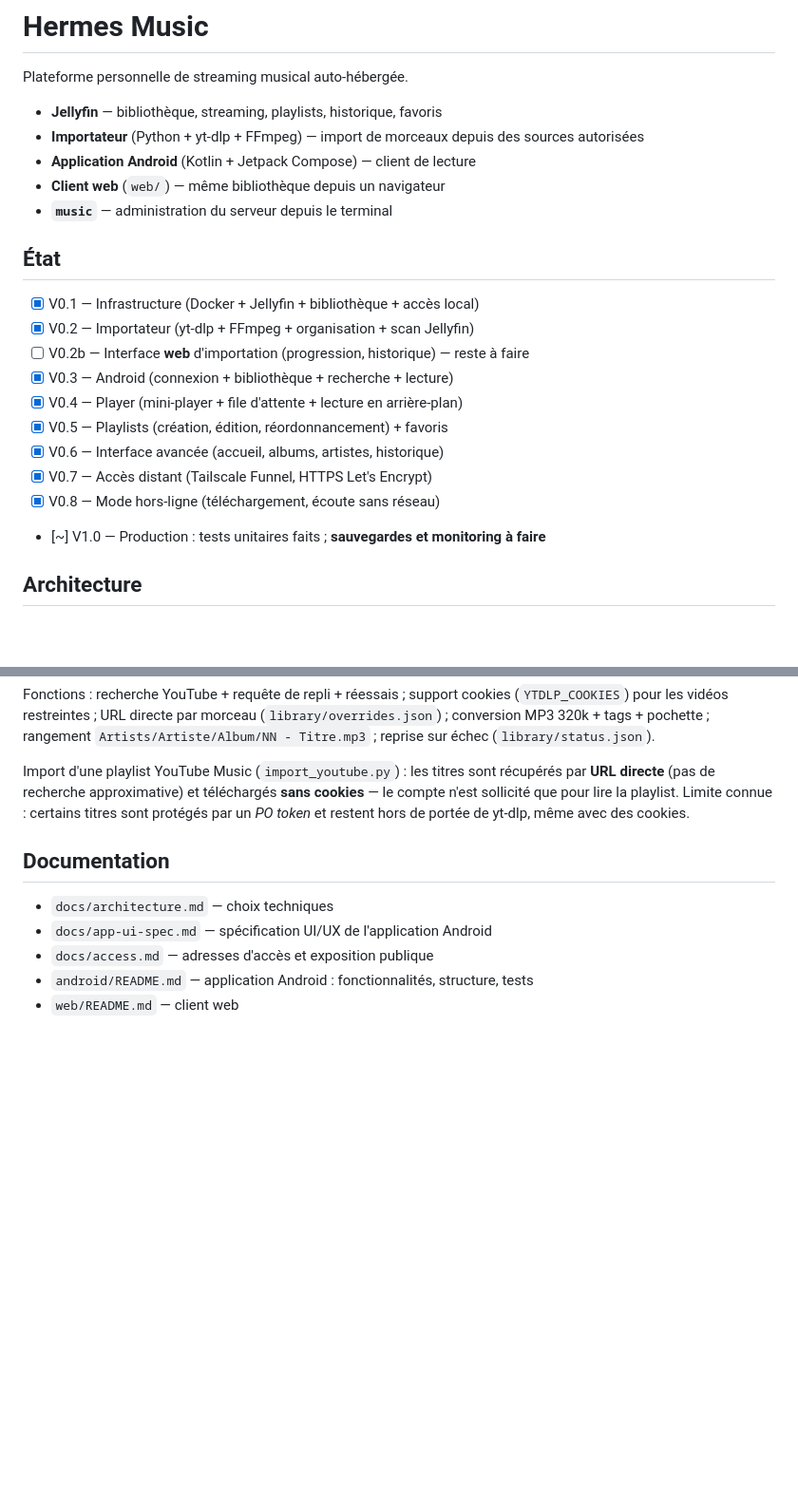
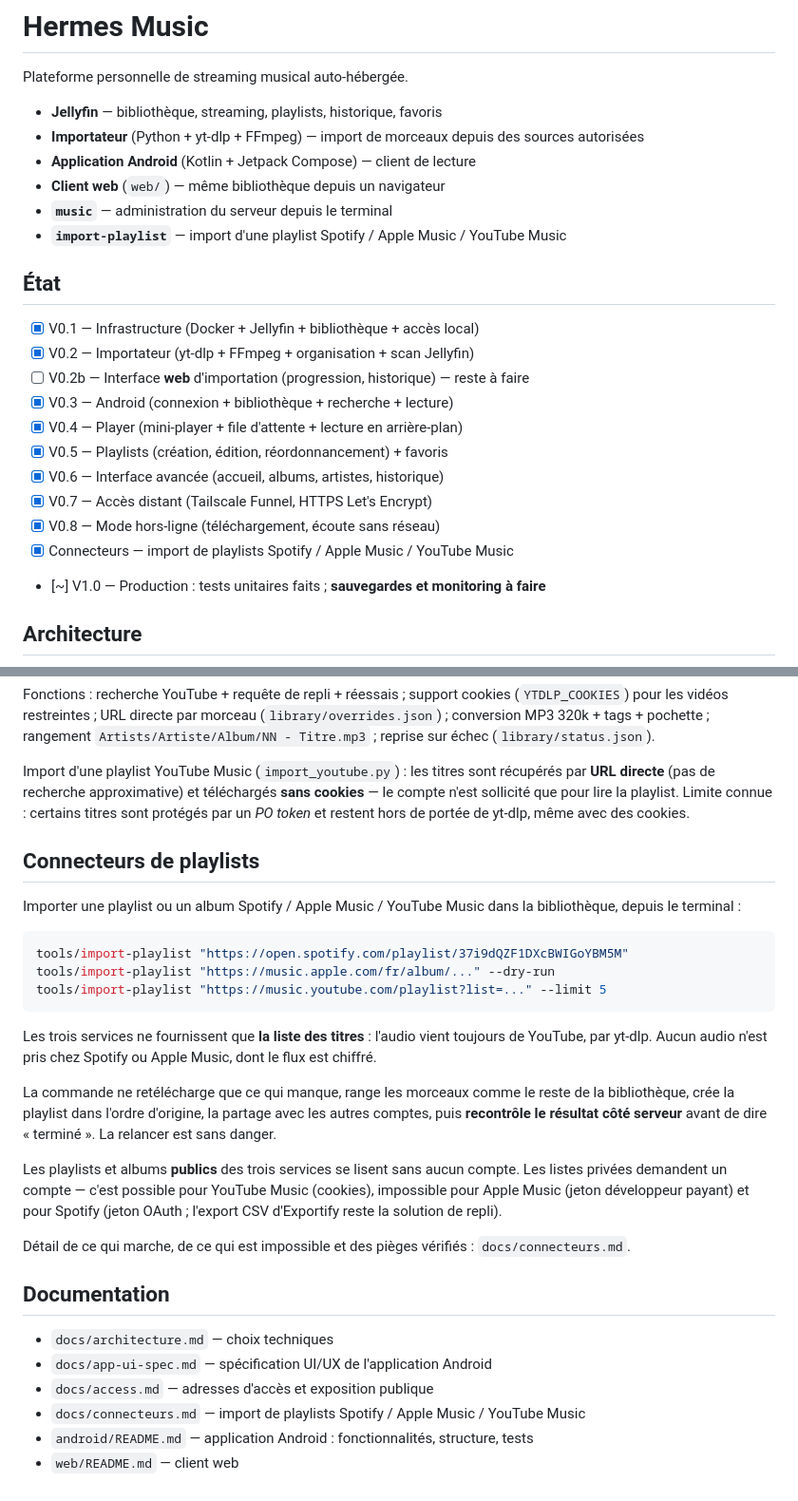
Before and after one commit to Random1008/music-app, a Markdown page: README.md, 2 parts joined by grey strips. Shown at 95% size. Rendered like a GitHub page; blank space fills up the shorter version.

````diff
--- a/README.md
+++ b/README.md
@@ -7,6 +7,7 @@ Plateforme personnelle de streaming musical auto-hébergée.
 - **Application Android** (Kotlin + Jetpack Compose) — client de lecture
 - **Client web** (`web/`) — même bibliothèque depuis un navigateur
 - **`music`** — administration du serveur depuis le terminal
+- **`import-playlist`** — import d'une playlist Spotify / Apple Music / YouTube Music
 
 ## État
 
@@ -19,6 +20,7 @@ Plateforme personnelle de streaming musical auto-hébergée.
 - [x] V0.6 — Interface avancée (accueil, albums, artistes, historique)
 - [x] V0.7 — Accès distant (Tailscale Funnel, HTTPS Let's Encrypt)
 - [x] V0.8 — Mode hors-ligne (téléchargement, écoute sans réseau)
+- [x] Connecteurs — import de playlists Spotify / Apple Music / YouTube Music
 - [~] V1.0 — Production : tests unitaires faits ; **sauvegardes et monitoring à faire**
 
 ## Architecture
@@ -108,10 +110,39 @@ récupérés par **URL directe** (pas de recherche approximative) et télécharg
 connue : certains titres sont protégés par un *PO token* et restent hors de
 portée de yt-dlp, même avec des cookies.
 
+## Connecteurs de playlists
+
+Importer une playlist ou un album Spotify / Apple Music / YouTube Music dans la
+bibliothèque, depuis le terminal :
+
+```bash
+tools/import-playlist "https://open.spotify.com/playlist/37i9dQZF1DXcBWIGoYBM5M"
+tools/import-playlist "https://music.apple.com/fr/album/..." --dry-run
+tools/import-playlist "https://music.youtube.com/playlist?list=..." --limit 5
+```
+
+Les trois services ne fournissent que **la liste des titres** : l'audio vient
+toujours de YouTube, par yt-dlp. Aucun audio n'est pris chez Spotify ou Apple
+Music, dont le flux est chiffré.
+
+La commande ne retélécharge que ce qui manque, range les morceaux comme le reste
+de la bibliothèque, crée la playlist dans l'ordre d'origine, la partage avec les
+autres comptes, puis **recontrôle le résultat côté serveur** avant de dire
+« terminé ». La relancer est sans danger.
+
+Les playlists et albums **publics** des trois services se lisent sans aucun
+compte. Les listes privées demandent un compte — c'est possible pour YouTube Music
+(cookies), impossible pour Apple Music (jeton développeur payant) et pour Spotify
+(jeton OAuth ; l'export CSV d'Exportify reste la solution de repli).
+
+Détail de ce qui marche, de ce qui est impossible et des pièges vérifiés :
+`docs/connecteurs.md`.
+
 ## Documentation
 
 - `docs/architecture.md` — choix techniques
 - `docs/app-ui-spec.md` — spécification UI/UX de l'application Android
 - `docs/access.md` — adresses d'accès et exposition publique
+- `docs/connecteurs.md` — import de playlists Spotify / Apple Music / YouTube Music
 - `android/README.md` — application Android : fonctionnalités, structure, tests
 - `web/README.md` — client web
````
Also changed, not shown: android/README.md (+28 -2 lines).
